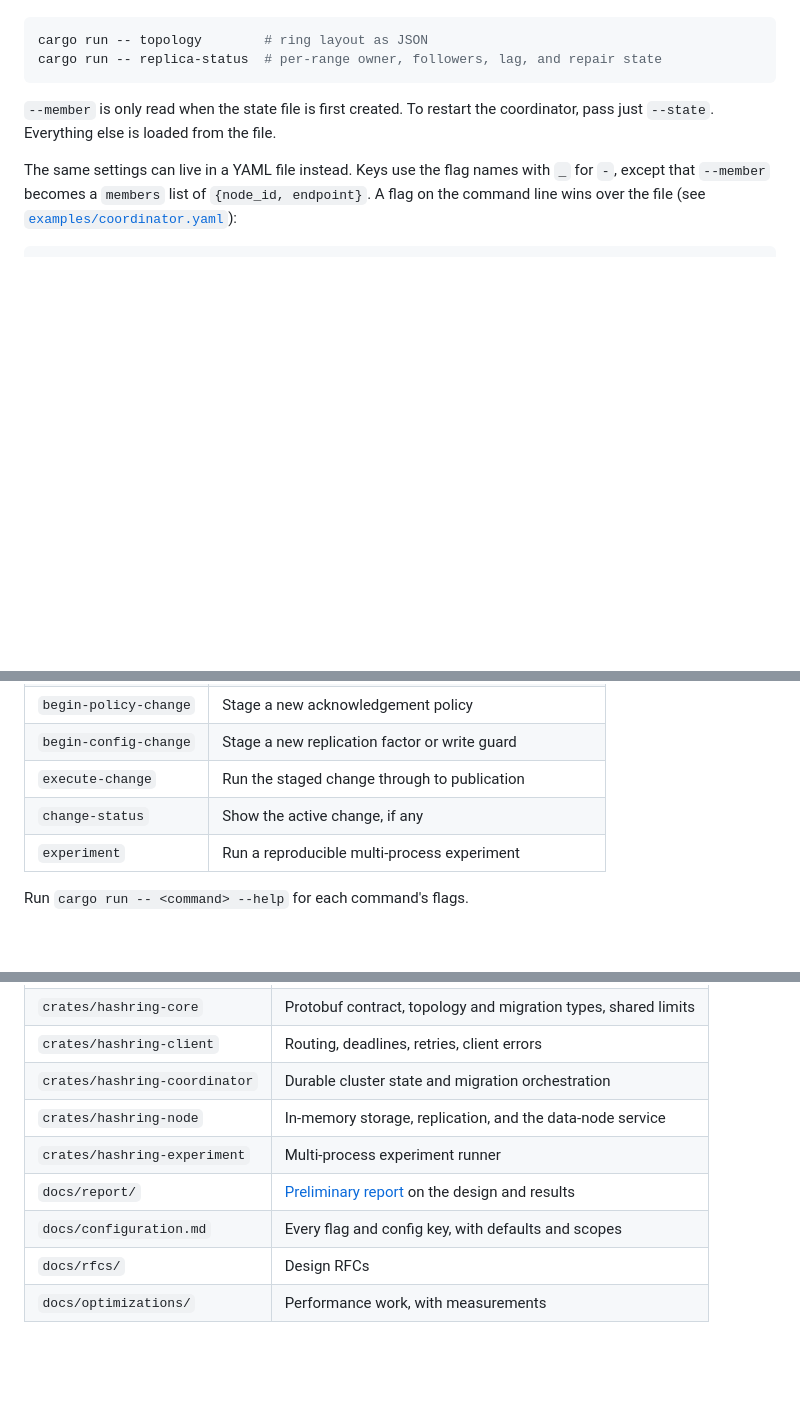
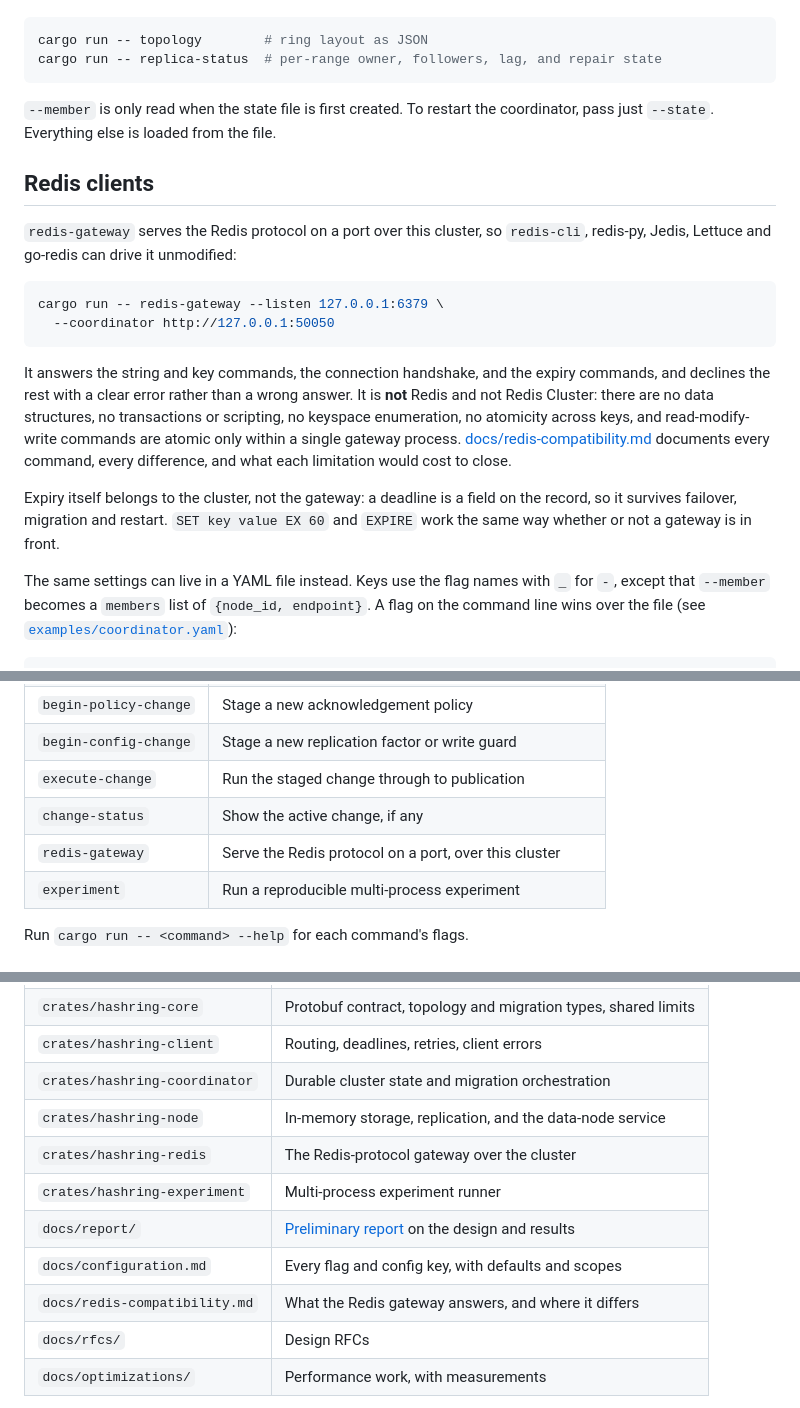
Before and after one commit to samuelhe52/hashring-rs, a Markdown page: README.md, 3 parts joined by grey strips. Drawn GitHub-style; blank space fills up the shorter version.

````diff
--- a/README.md
+++ b/README.md
@@ -58,6 +58,28 @@ cargo run -- replica-status  # per-range owner, followers, lag, and repair state
 `--member` is only read when the state file is first created. To restart the
 coordinator, pass just `--state`. Everything else is loaded from the file.
 
+## Redis clients
+
+`redis-gateway` serves the Redis protocol on a port over this cluster, so
+`redis-cli`, redis-py, Jedis, Lettuce and go-redis can drive it unmodified:
+
+```sh
+cargo run -- redis-gateway --listen 127.0.0.1:6379 \
+  --coordinator http://127.0.0.1:50050
+```
+
+It answers the string and key commands, the connection handshake, and the
+expiry commands, and declines the rest with a clear error rather than a wrong
+answer. It is **not** Redis and not Redis Cluster: there are no data structures,
+no transactions or scripting, no keyspace enumeration, no atomicity across
+keys, and read-modify-write commands are atomic only within a single gateway
+process. [docs/redis-compatibility.md](docs/redis-compatibility.md) documents
+every command, every difference, and what each limitation would cost to close.
+
+Expiry itself belongs to the cluster, not the gateway: a deadline is a field on
+the record, so it survives failover, migration and restart. `SET key value EX
+60` and `EXPIRE` work the same way whether or not a gateway is in front.
+
 The same settings can live in a YAML file instead. Keys use the flag names with
 `_` for `-`, except that `--member` becomes a `members` list of
 `{node_id, endpoint}`. A flag on the command line wins over the file (see
@@ -92,6 +114,7 @@ its default and scope.
 | `begin-config-change` | Stage a new replication factor or write guard |
 | `execute-change` | Run the staged change through to publication |
 | `change-status` | Show the active change, if any |
+| `redis-gateway` | Serve the Redis protocol on a port, over this cluster |
 | `experiment` | Run a reproducible multi-process experiment |
 
 Run `cargo run -- <command> --help` for each command's flags.
@@ -268,9 +291,11 @@ profiling, and how to compare runs.
 | `crates/hashring-client` | Routing, deadlines, retries, client errors |
 | `crates/hashring-coordinator` | Durable cluster state and migration orchestration |
 | `crates/hashring-node` | In-memory storage, replication, and the data-node service |
+| `crates/hashring-redis` | The Redis-protocol gateway over the cluster |
 | `crates/hashring-experiment` | Multi-process experiment runner |
 | `docs/report/` | [Preliminary report](docs/report/preliminary-report.md) on the design and results |
 | `docs/configuration.md` | Every flag and config key, with defaults and scopes |
+| `docs/redis-compatibility.md` | What the Redis gateway answers, and where it differs |
 | `docs/rfcs/` | Design RFCs |
 | `docs/optimizations/` | Performance work, with measurements |
 
````
Also changed, not shown: docs/redis-compatibility.md (added, +283 -0 lines).
